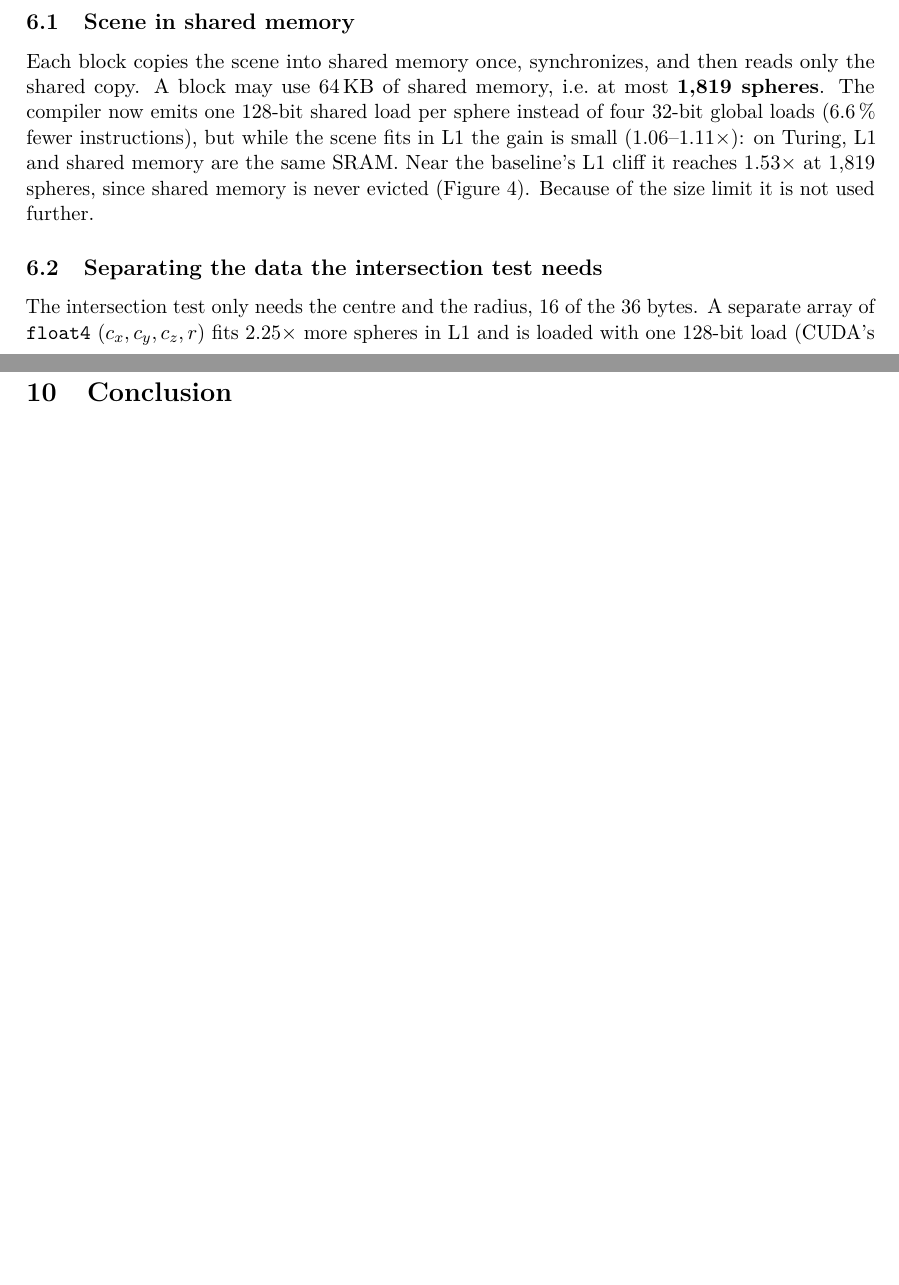
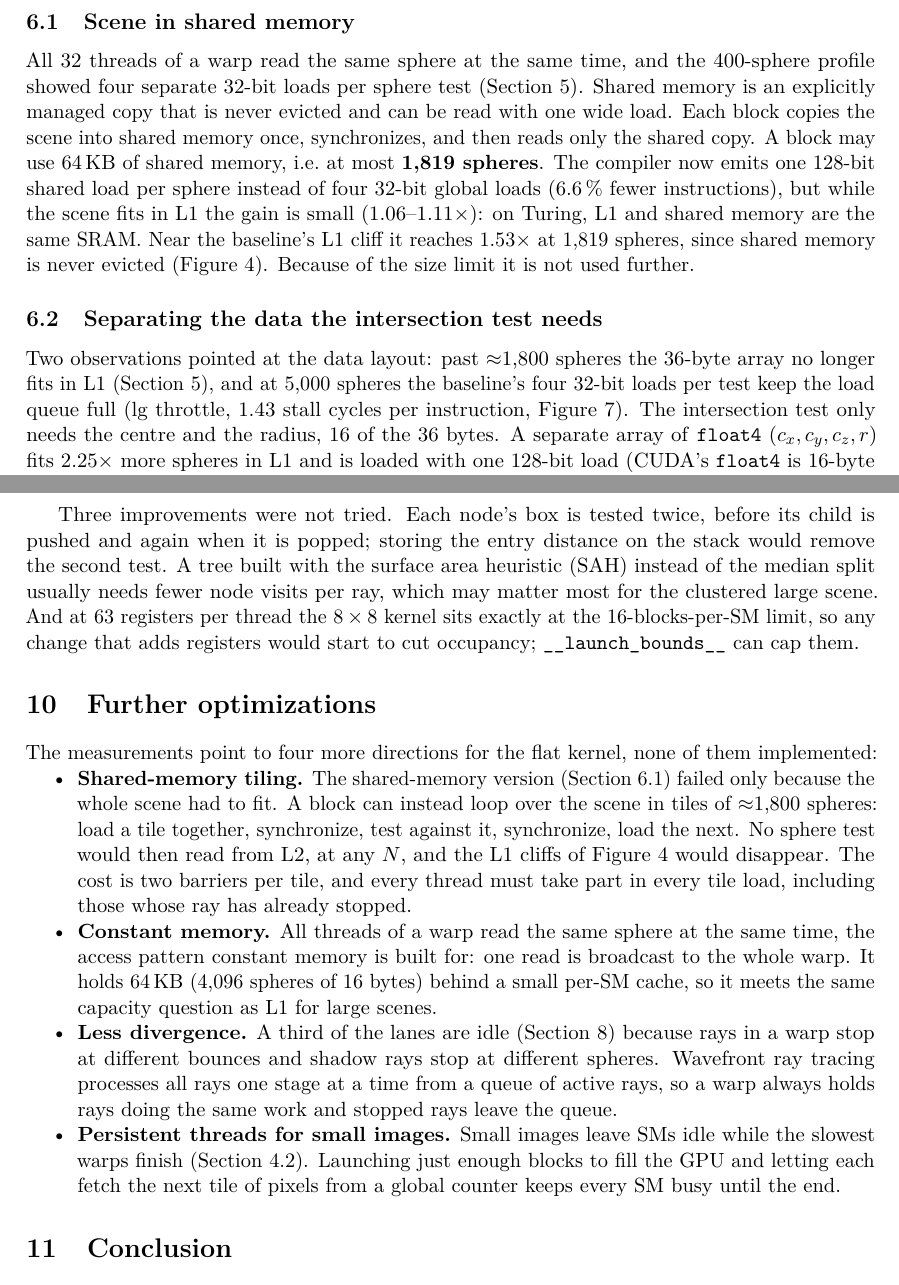
Before and after one commit to Akaezist23/CS6023-codes, a LaTeX paper (Course Project/report.tex): two parts of pages 5 and 10 of 10 before the commit and two parts of pages 6 and 11 of 11 after it, joined at a grey line, cut so that both start at the same text, the shorter picture padded with empty space. Compiled offline with pdfLaTeX.

```diff
--- a/Course Project/report.tex
+++ b/Course Project/report.tex
@@ -451,7 +462,9 @@
 \subsection{Scene in shared memory}
 \label{sec:shared}
 
-Each block copies the scene into shared memory once, synchronizes, and then reads only the shared
+All 32 threads of a warp read the same sphere at the same time, and the 400-sphere profile showed four
+separate 32-bit loads per sphere test (\cref{sec:scene}). Shared memory is an explicitly managed copy
+that is never evicted and can be read with one wide load. Each block copies the scene into shared memory once, synchronizes, and then reads only the shared
 copy. A block may use 64\,KB of shared memory, i.e.\ at most \textbf{1,819 spheres}. The compiler now
 emits one 128-bit shared load per sphere instead of four 32-bit global loads (6.6\,\% fewer
 instructions), but while the scene fits in L1 the gain is small (1.06--1.11$\times$): on Turing, L1
@@ -462,7 +475,10 @@
 \subsection{Separating the data the intersection test needs}
 \label{sec:split}
 
-The intersection test only needs the centre and the radius, 16 of the 36 bytes. A separate array of
+Two observations pointed at the data layout: past $\approx$1,800 spheres the 36-byte array no longer
+fits in L1 (\cref{sec:scene}), and at 5,000 spheres the baseline's four 32-bit loads per test keep
+the load queue full (lg throttle, 1.43 stall cycles per instruction, \cref{fig:stalls}). The
+intersection test only needs the centre and the radius, 16 of the 36 bytes. A separate array of
 \texttt{float4} $(c_x, c_y, c_z, r)$ fits 2.25$\times$ more spheres in L1 and is loaded with one
 128-bit load (CUDA's \texttt{float4} is 16-byte aligned; a hand-written struct would not be). The
 full \texttt{Sphere} array is only read for the sphere that was hit.
@@ -711,6 +733,38 @@
   \label{tab:bvh}
 \end{table}
 
+Three improvements were not tried. Each node's box is tested twice, before its child is pushed and
+again when it is popped; storing the entry distance on the stack would remove the second test. A tree
+built with the surface area heuristic (SAH) instead of the median split usually needs fewer node
+visits per ray, which may matter most for the clustered large scene. And at 63 registers per thread
+the $8 \times 8$ kernel sits exactly at the 16-blocks-per-SM limit, so any change that adds registers
+would start to cut occupancy; \texttt{\_\_launch\_bounds\_\_} can cap them.
+
+% =============================================================================
+\section{Further optimizations}
+\label{sec:further}
+
+The measurements point to four more directions for the flat kernel, none of them implemented:
+\begin{itemize}[nosep]
+  \item \textbf{Shared-memory tiling.} The shared-memory version (\cref{sec:shared}) failed only
+        because the whole scene had to fit. A block can instead loop over the scene in tiles of
+        $\approx$1,800 spheres: load a tile together, synchronize, test against it, synchronize, load
+        the next. No sphere test would then read from L2, at any $N$, and the L1 cliffs of
+        \cref{fig:sizes} would disappear. The cost is two barriers per tile, and every thread must
+        take part in every tile load, including those whose ray has already stopped.
+  \item \textbf{Constant memory.} All threads of a warp read the same sphere at the same time, the
+        access pattern constant memory is built for: one read is broadcast to the whole warp. It holds
+        64\,KB (4,096 spheres of 16 bytes) behind a small per-SM cache, so it meets the same capacity
+        question as L1 for large scenes.
+  \item \textbf{Less divergence.} A third of the lanes are idle (\cref{sec:discussion}) because rays
+        in a warp stop at different bounces and shadow rays stop at different spheres. Wavefront ray
+        tracing processes all rays one stage at a time from a queue of active rays, so a warp always
+        holds rays doing the same work and stopped rays leave the queue.
+  \item \textbf{Persistent threads for small images.} Small images leave SMs idle while the slowest
+        warps finish (\cref{sec:resolution}). Launching just enough blocks to fill the GPU and letting
+        each fetch the next tile of pixels from a global counter keeps every SM busy until the end.
+\end{itemize}
+
 % =============================================================================
 \section{Conclusion}
 \label{sec:conclusion}
```
Also changed, not shown: Course Project/README.md (added), Course Project/results/final/scene_images/kaushik_scene.png (added), Course Project/results/final/scene_images/scene.png (added), Course Project/results/final/scene_images/scene_adversarial.png (added), Course Project/report.tex (35 more changed lines), 14 other files.
